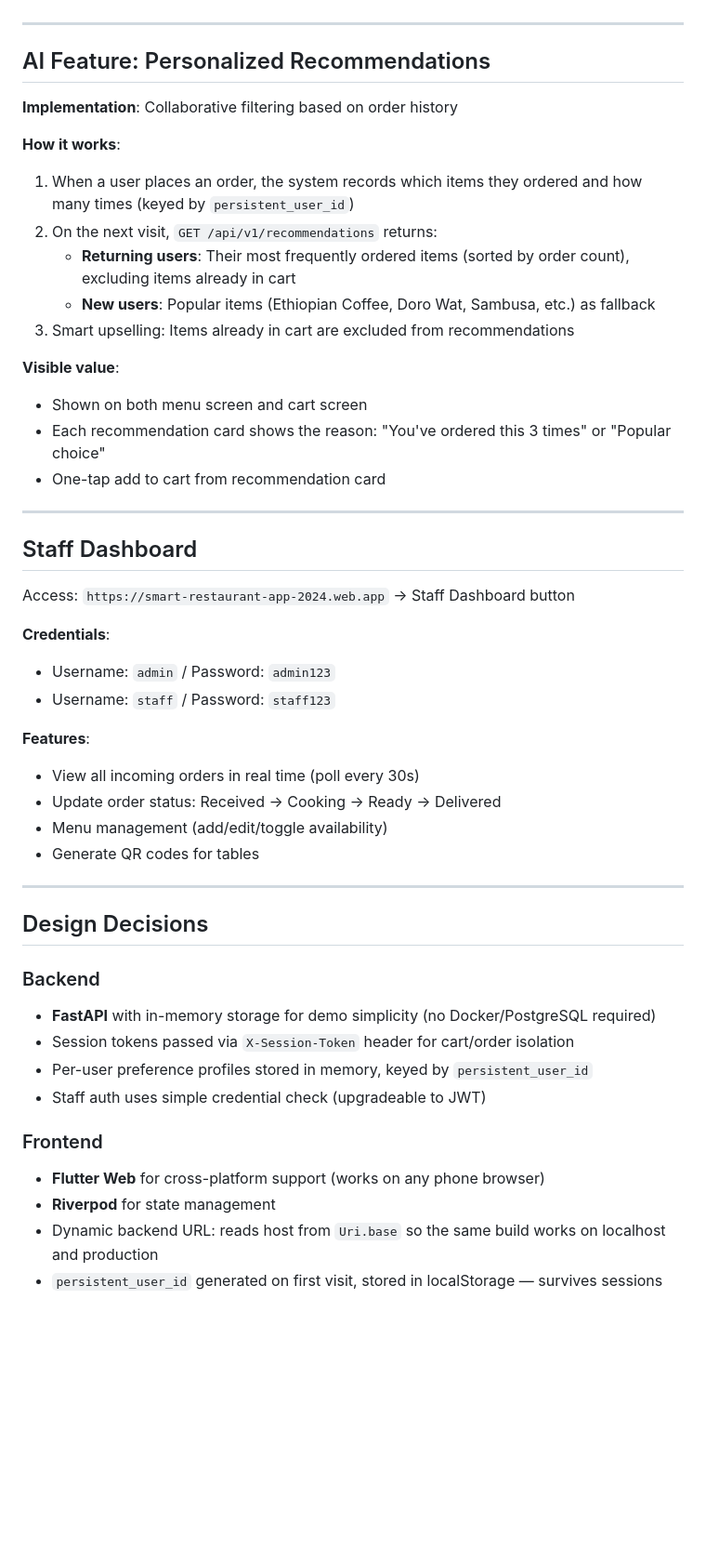
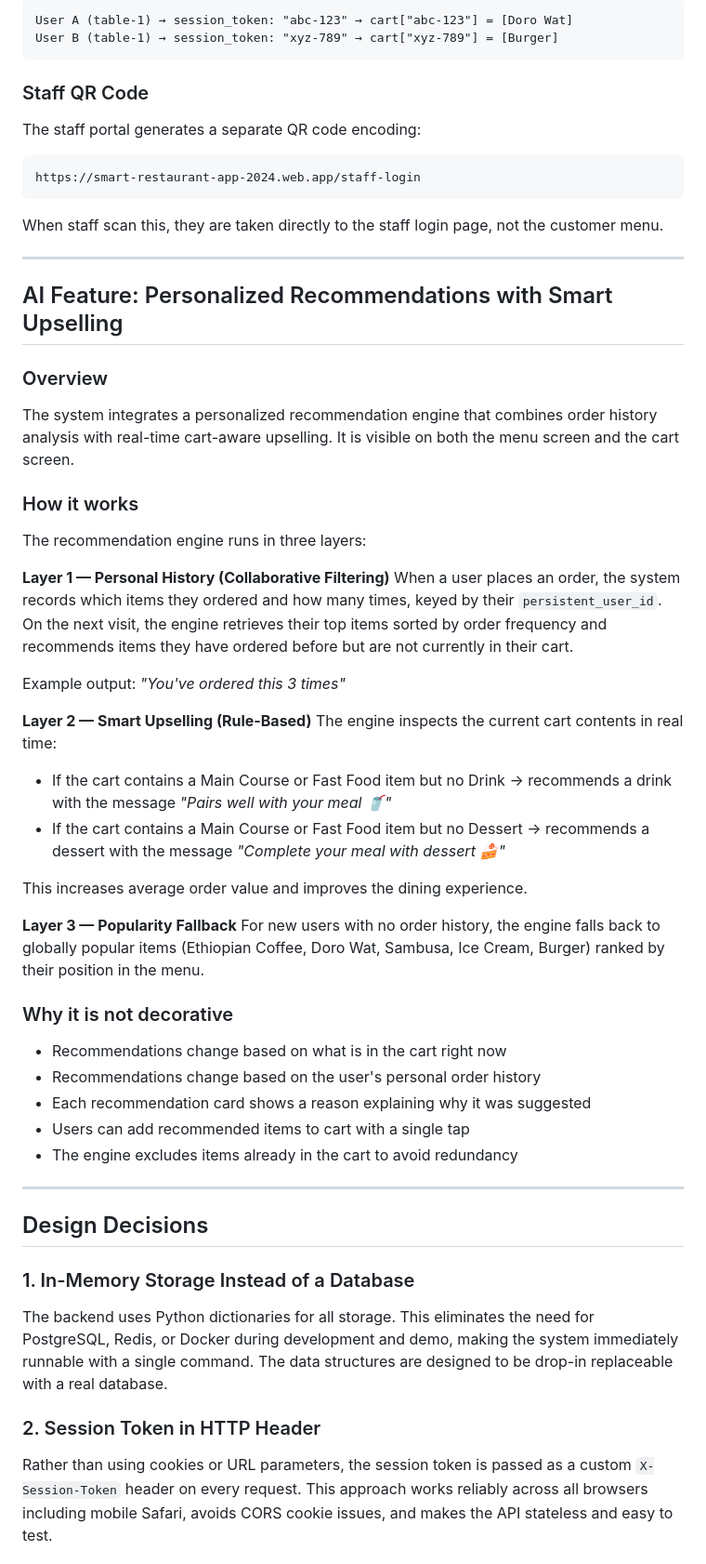
Before and after one commit to arsema16/Smart-Restaurant-Ordering-System, a Markdown page: smartrestaurantorderingsystem/README.md, the part around one of its changes. Shown at 93% size. Drawn GitHub-style; blank space fills up the shorter version.

````diff
--- a/smartrestaurantorderingsystem/README.md
+++ b/smartrestaurantorderingsystem/README.md
@@ -53,51 +71,55 @@ A full-stack digital restaurant ordering system built with **FastAPI** (backend)
+```
+User A (table-1) → session_token: "abc-123" → cart["abc-123"] = [Doro Wat]
+User B (table-1) → session_token: "xyz-789" → cart["xyz-789"] = [Burger]
+```
+
+### Staff QR Code
+The staff portal generates a separate QR code encoding:
+```
+https://smart-restaurant-app-2024.web.app/staff-login
+```
+When staff scan this, they are taken directly to the staff login page, not the customer menu.
 
 ---
 
-## AI Feature: Personalized Recommendations
+## AI Feature: Personalized Recommendations with Smart Upselling
 
-**Implementation**: Collaborative filtering based on order history
+### Overview
+The system integrates a personalized recommendation engine that combines order history analysis with real-time cart-aware upselling. It is visible on both the menu screen and the cart screen.
 
-**How it works**:
-1. When a user places an order, the system records which items they ordered and how many times (keyed by `persistent_user_id`)
-2. On the next visit, `GET /api/v1/recommendations` returns:
-   - **Returning users**: Their most frequently ordered items (sorted by order count), excluding items already in cart
-   - **New users**: Popular items (Ethiopian Coffee, Doro Wat, Sambusa, etc.) as fallback
-3. Smart upselling: Items already in cart are excluded from recommendations
+### How it works
 
-**Visible value**:
-- Shown on both menu screen and cart screen
-- Each recommendation card shows the reason: "You've ordered this 3 times" or "Popular choice"
-- One-tap add to cart from recommendation card
+The recommendation engine runs in three layers:
 
----
+**Layer 1 — Personal History (Collaborative Filtering)**
+When a user places an order, the system records which items they ordered and how many times, keyed by their `persistent_user_id`. On the next visit, the engine retrieves their top items sorted by order frequency and recommends items they have ordered before but are not currently in their cart.
 
-## Staff Dashboard
+Example output: *"You've ordered this 3 times"*
 
-Access: `https://smart-restaurant-app-2024.web.app` → Staff Dashboard button
+**Layer 2 — Smart Upselling (Rule-Based)**
+The engine inspects the current cart contents in real time:
+- If the cart contains a Main Course or Fast Food item but no Drink → recommends a drink with the message *"Pairs well with your meal 🥤"*
+- If the cart contains a Main Course or Fast Food item but no Dessert → recommends a dessert with the message *"Complete your meal with dessert 🍰"*
 
-**Credentials**:
-- Username: `admin` / Password: `admin123`
-- Username: `staff` / Password: `staff123`
+This increases average order value and improves the dining experience.
 
-**Features**:
-- View all incoming orders in real time (poll every 30s)
-- Update order status: Received → Cooking → Ready → Delivered
-- Menu management (add/edit/toggle availability)
-- Generate QR codes for tables
+**Layer 3 — Popularity Fallback**
+For new users with no order history, the engine falls back to globally popular items (Ethiopian Coffee, Doro Wat, Sambusa, Ice Cream, Burger) ranked by their position in the menu.
+
+### Why it is not decorative
+- Recommendations change based on what is in the cart right now
+- Recommendations change based on the user's personal order history
+- Each recommendation card shows a reason explaining why it was suggested
+- Users can add recommended items to cart with a single tap
+- The engine excludes items already in the cart to avoid redundancy
 
 ---
 
 ## Design Decisions
 
-### Backend
-- **FastAPI** with in-memory storage for demo simplicity (no Docker/PostgreSQL required)
-- Session tokens passed via `X-Session-Token` header for cart/order isolation
-- Per-user preference profiles stored in memory, keyed by `persistent_user_id`
-- Staff auth uses simple credential check (upgradeable to JWT)
+### 1. In-Memory Storage Instead of a Database
+The backend uses Python dictionaries for all storage. This eliminates the need for PostgreSQL, Redis, or Docker during development and demo, making the system immediately runnable with a single command. The data structures are designed to be drop-in replaceable with a real database.
 
-### Frontend
-- **Flutter Web** for cross-platform support (works on any phone browser)
-- **Riverpod** for state management
-- Dynamic backend URL: reads host from `Uri.base` so the same build works on localhost and production
-- `persistent_user_id` generated on first visit, stored in localStorage — survives sessions
+### 2. Session Token in HTTP Header
+Rather than using cookies or URL parameters, the session token is passed as a custom `X-Session-Token` header on every request. This approach works reliably across all browsers including mobile Safari, avoids CORS cookie issues, and makes the API stateless and easy to test.
 
````
Also changed, not shown: other parts of smartrestaurantorderingsystem/README.md (+90 -59 lines).
